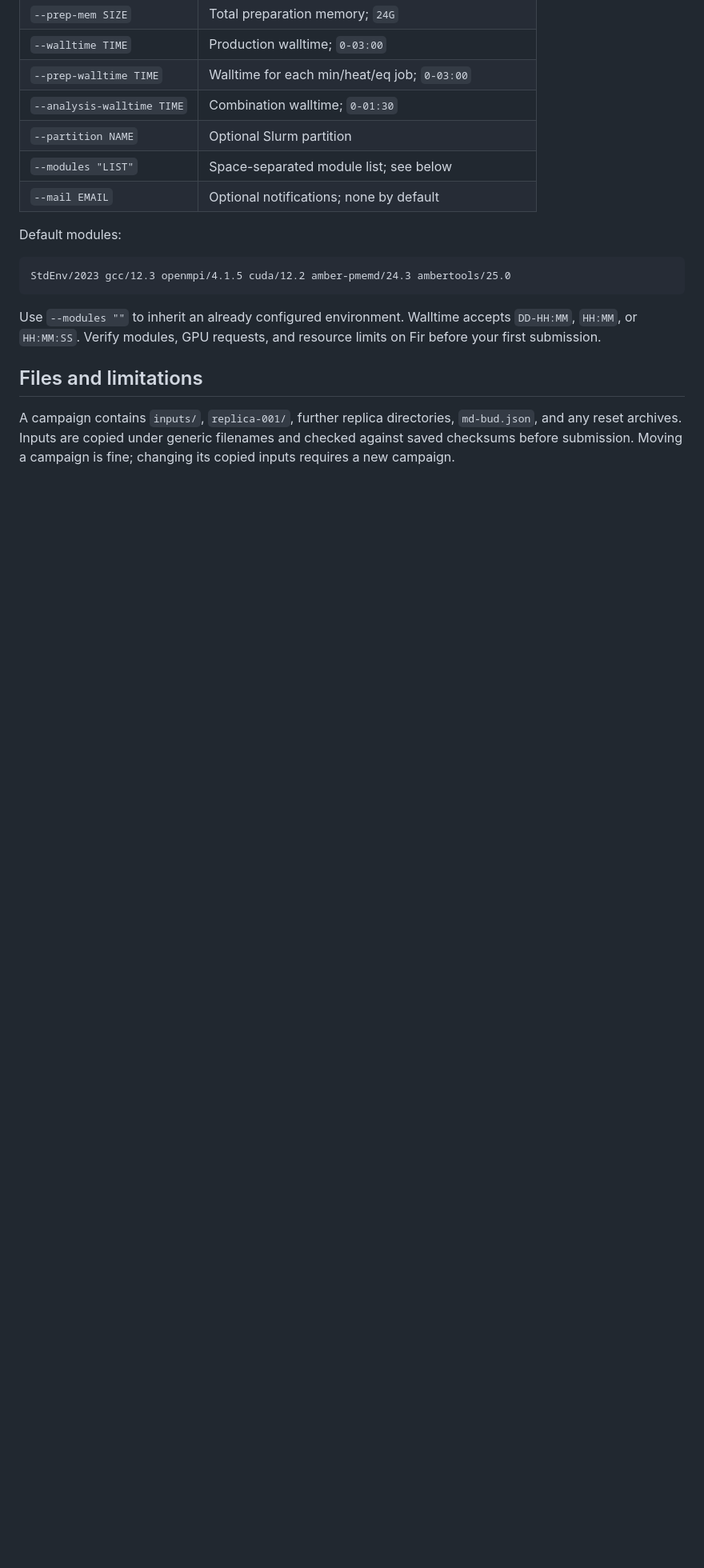
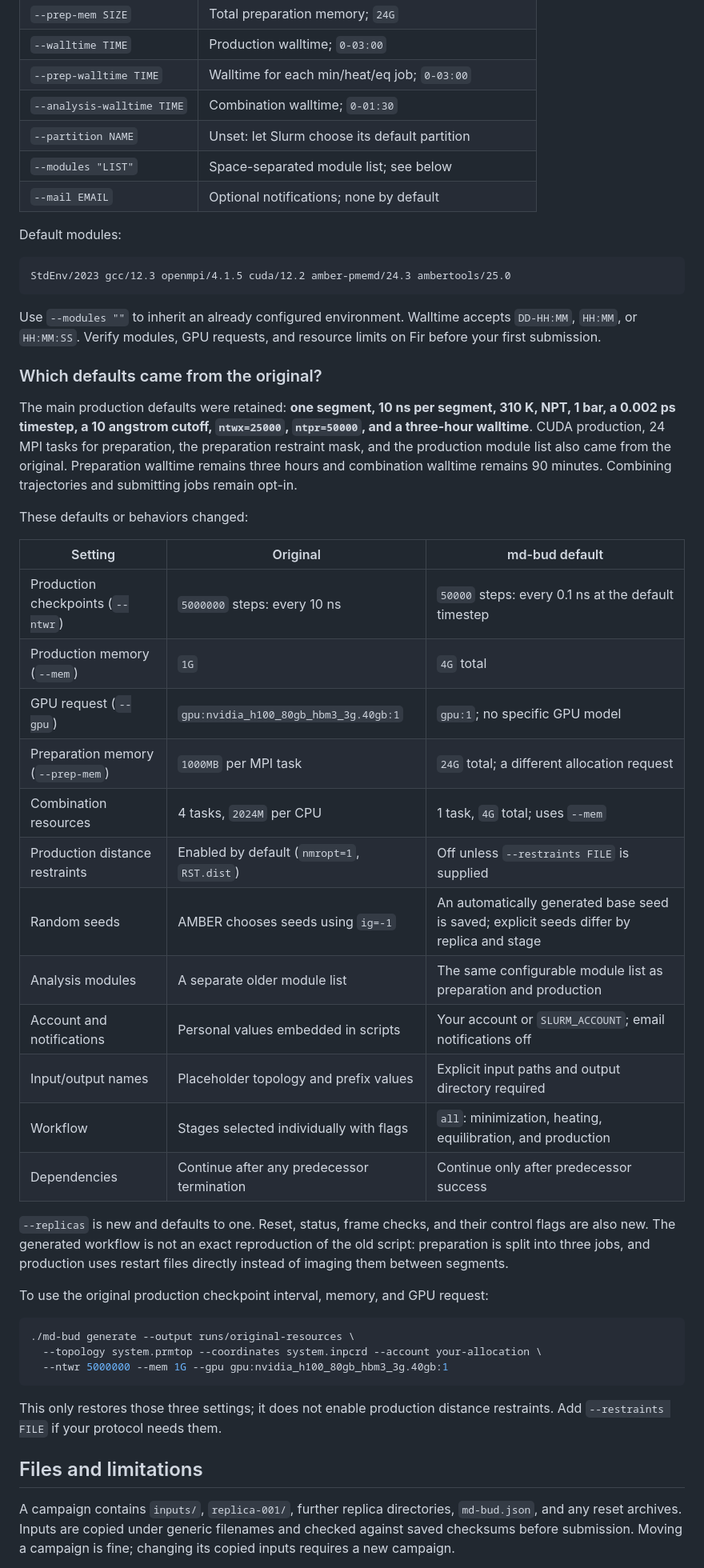
Before and after one commit to apounder/md-bud, a Markdown page: README.md, the part around one of its changes. Shown at 80% size. GitHub-like rendering; blank space fills up the shorter version.

````diff
--- a/README.md
+++ b/README.md
@@ -142,7 +154,7 @@ return exit code `1`; command errors return `2`; success returns `0`.
 | `--walltime TIME` | Production walltime; `0-03:00` |
 | `--prep-walltime TIME` | Walltime for each min/heat/eq job; `0-03:00` |
 | `--analysis-walltime TIME` | Combination walltime; `0-01:30` |
-| `--partition NAME` | Optional Slurm partition |
+| `--partition NAME` | Unset: let Slurm choose its default partition |
 | `--modules "LIST"` | Space-separated module list; see below |
 | `--mail EMAIL` | Optional notifications; none by default |
 
@@ -155,6 +167,49 @@ StdEnv/2023 gcc/12.3 openmpi/4.1.5 cuda/12.2 amber-pmemd/24.3 ambertools/25.0
 Use `--modules ""` to inherit an already configured environment. Walltime accepts
 `DD-HH:MM`, `HH:MM`, or `HH:MM:SS`. Verify modules, GPU requests, and resource
 limits on Fir before your first submission.
+
+### Which defaults came from the original?
+
+The main production defaults were retained: **one segment, 10 ns per segment,
+310 K, NPT, 1 bar, a 0.002 ps timestep, a 10 angstrom cutoff, `ntwx=25000`,
+`ntpr=50000`, and a three-hour walltime**. CUDA production, 24 MPI tasks for
+preparation, the preparation restraint mask, and the production module list
+also came from the original. Preparation walltime remains three hours and
+combination walltime remains 90 minutes. Combining trajectories and submitting
+jobs remain opt-in.
+
+These defaults or behaviors changed:
+
+| Setting | Original | md-bud default |
+| --- | --- | --- |
+| Production checkpoints (`--ntwr`) | `5000000` steps: every 10 ns | `50000` steps: every 0.1 ns at the default timestep |
+| Production memory (`--mem`) | `1G` | `4G` total |
+| GPU request (`--gpu`) | `gpu:nvidia_h100_80gb_hbm3_3g.40gb:1` | `gpu:1`; no specific GPU model |
+| Preparation memory (`--prep-mem`) | `1000MB` per MPI task | `24G` total; a different allocation request |
+| Combination resources | 4 tasks, `2024M` per CPU | 1 task, `4G` total; uses `--mem` |
+| Production distance restraints | Enabled by default (`nmropt=1`, `RST.dist`) | Off unless `--restraints FILE` is supplied |
+| Random seeds | AMBER chooses seeds using `ig=-1` | An automatically generated base seed is saved; explicit seeds differ by replica and stage |
+| Analysis modules | A separate older module list | The same configurable module list as preparation and production |
+| Account and notifications | Personal values embedded in scripts | Your account or `SLURM_ACCOUNT`; email notifications off |
+| Input/output names | Placeholder topology and prefix values | Explicit input paths and output directory required |
+| Workflow | Stages selected individually with flags | `all`: minimization, heating, equilibration, and production |
+| Dependencies | Continue after any predecessor termination | Continue only after predecessor success |
+
+`--replicas` is new and defaults to one. Reset, status, frame checks, and their
+control flags are also new. The generated workflow is not an exact reproduction
+of the old script: preparation is split into three jobs, and production uses
+restart files directly instead of imaging them between segments.
+
+To use the original production checkpoint interval, memory, and GPU request:
+
+```bash
+./md-bud generate --output runs/original-resources \
+  --topology system.prmtop --coordinates system.inpcrd --account your-allocation \
+  --ntwr 5000000 --mem 1G --gpu gpu:nvidia_h100_80gb_hbm3_3g.40gb:1
+```
+
+This only restores those three settings; it does not enable production distance
+restraints. Add `--restraints FILE` if your protocol needs them.
 
 ## Files and limitations
 
````
Also changed, not shown: other parts of README.md (+21 -9 lines).
